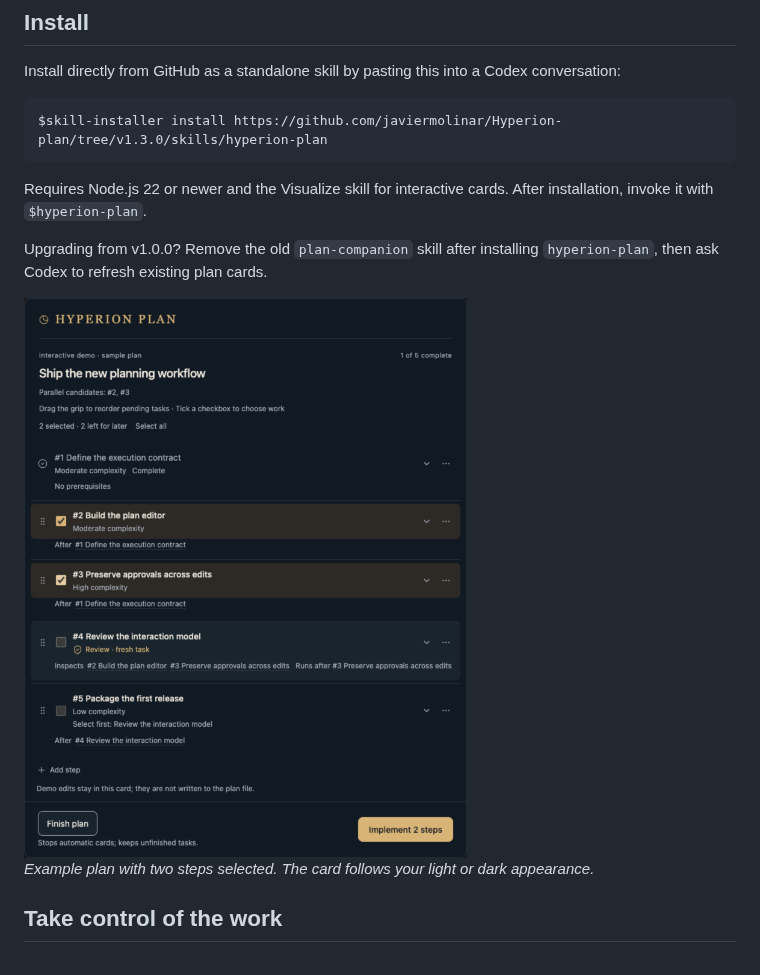
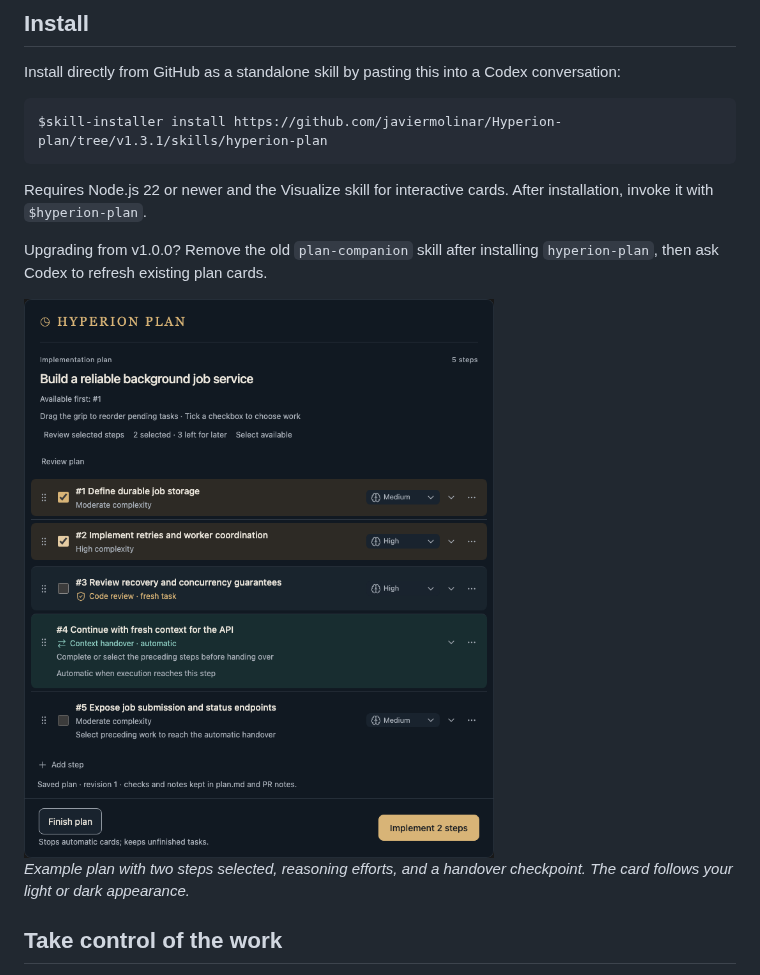
Before and after one commit to javiermolinar/Hyperion-plan, a Markdown page: README.md, the part around one of its changes. GitHub-like rendering; pictures changed too: assets/hyperion-plan-dark.png.

Commit message:
Strengthen first-draft planning checks and release v1.3.1

````diff
--- a/README.md
+++ b/README.md
@@ -11,7 +11,7 @@ Hyperion Plan gives you control over how Codex tackles substantial engineering w
 Install directly from GitHub as a standalone skill by pasting this into a Codex conversation:
 
 ```text
-$skill-installer install https://github.com/javiermolinar/Hyperion-plan/tree/v1.3.0/skills/hyperion-plan
+$skill-installer install https://github.com/javiermolinar/Hyperion-plan/tree/v1.3.1/skills/hyperion-plan
 ```
 
 Requires Node.js 22 or newer and the Visualize skill for interactive cards. After installation, invoke it with `$hyperion-plan`.
@@ -25,6 +25,6 @@ Upgrading from v1.0.0? Remove the old `plan-companion` skill after installing `h
 </picture>
 
-*Example plan with two steps selected. The card follows your light or dark appearance.*
+*Example plan with two steps selected, reasoning efforts, and a handover checkpoint. The card follows your light or dark appearance.*
 
 ## Take control of the work
 
````
Also changed, not shown: other parts of README.md (+1 -1 lines), skills/hyperion-plan/SKILL.md (+8 -1 lines), assets/hyperion-plan-light.png, 3 other files.
